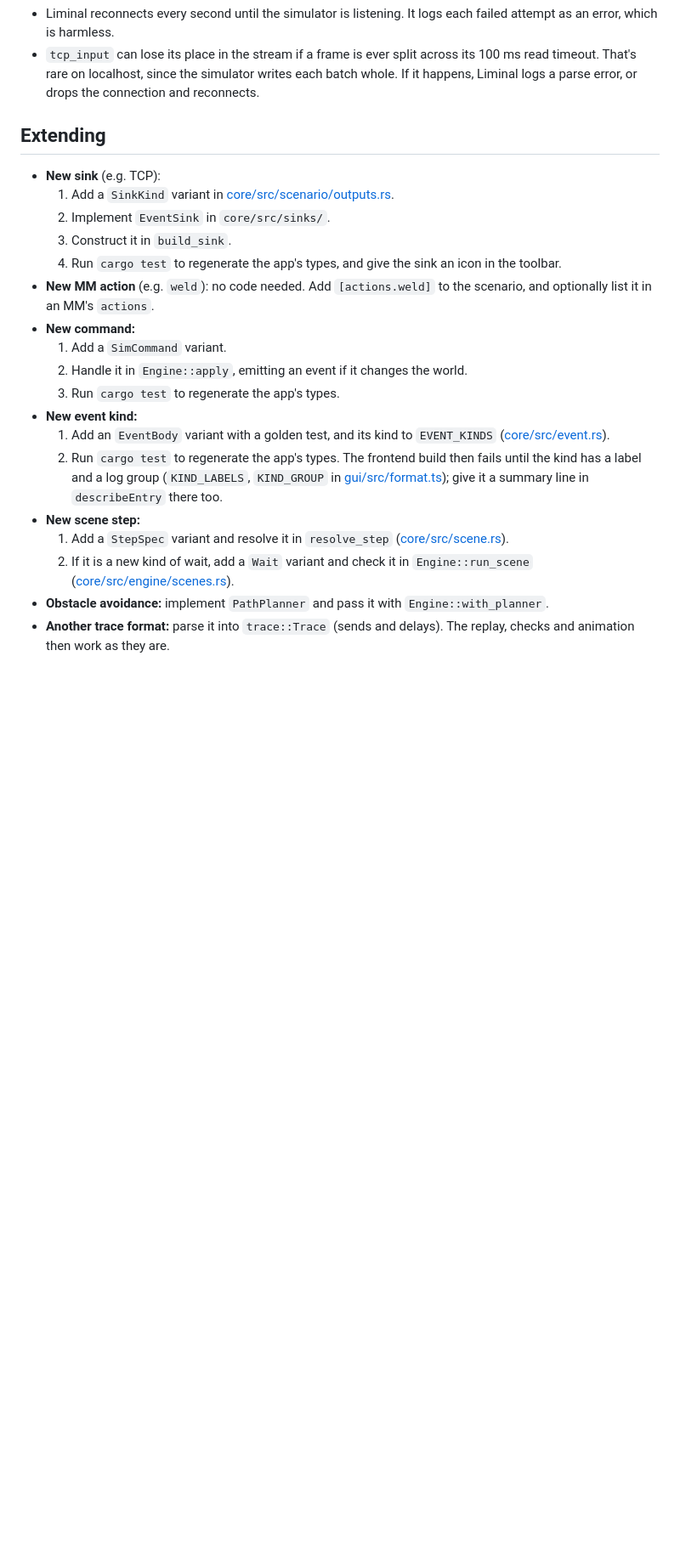
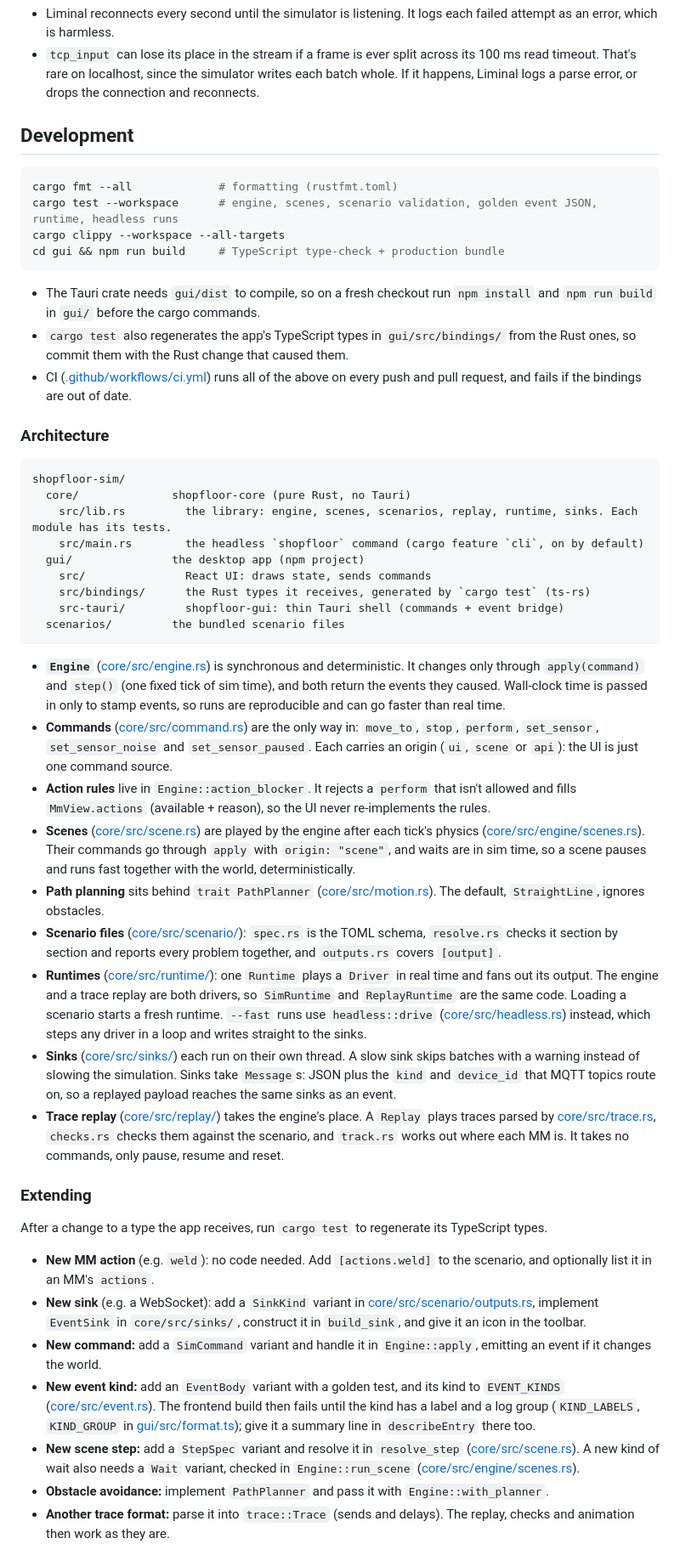
Before and after one commit to gertab/shopfloor-sim, a Markdown page: README.md, the part around one of its changes. Shown at 85% size. GitHub-like rendering; blank space fills up the shorter version.

````diff
--- a/README.md
+++ b/README.md
@@ -602,29 +486,88 @@ How it behaves:
   localhost, since the simulator writes each batch whole. If it happens, Liminal logs a parse error, or drops the
   connection and reconnects.
 
-## Extending
+## Development
 
-- **New sink** (e.g. TCP):
-  1. Add a `SinkKind` variant in [core/src/scenario/outputs.rs](core/src/scenario/outputs.rs).
-  2. Implement `EventSink` in `core/src/sinks/`.
-  3. Construct it in `build_sink`.
-  4. Run `cargo test` to regenerate the app's types, and give the sink an icon in the toolbar.
+```bash
+cargo fmt --all             # formatting (rustfmt.toml)
+cargo test --workspace      # engine, scenes, scenario validation, golden event JSON, runtime, headless runs
+cargo clippy --workspace --all-targets
+cd gui && npm run build     # TypeScript type-check + production bundle
+```
+
+- The Tauri crate needs `gui/dist` to compile, so on a fresh checkout run `npm install` and `npm run build` in `gui/`
+  before the cargo commands.
+- `cargo test` also regenerates the app's TypeScript types in `gui/src/bindings/` from the Rust ones, so commit them
+  with the Rust change that caused them.
+- CI ([.github/workflows/ci.yml](.github/workflows/ci.yml)) runs all of the above on every push and pull request, and
+  fails if the bindings are out of date.
+
+### Architecture
+
+```text
+shopfloor-sim/
+  core/              shopfloor-core (pure Rust, no Tauri)
+    src/lib.rs         the library: engine, scenes, scenarios, replay, runtime, sinks. Each module has its tests.
+    src/main.rs        the headless `shopfloor` command (cargo feature `cli`, on by default)
+  gui/               the desktop app (npm project)
+    src/               React UI: draws state, sends commands
+    src/bindings/      the Rust types it receives, generated by `cargo test` (ts-rs)
+    src-tauri/         shopfloor-gui: thin Tauri shell (commands + event bridge)
+  scenarios/         the bundled scenario files
+```
+
+<!-- ```
+React UI ── invoke("send_command", {move_to ...}) ──► SimRuntime (tokio task owning the Engine)
+   ▲                                                   │  ticks every sim.tick_ms
+   │  "shopfloor://state"  (~30 Hz, WorldState)  ◄─────┤  watch channel
+   │  "shopfloor://events" (every 100 ms, batch)  ◄────┤  broadcast channel ──► sinks (stdout, jsonl; own threads)
+``` -->
+
+- **`Engine`** ([core/src/engine.rs](core/src/engine.rs)) is synchronous and deterministic. It changes only through
+  `apply(command)` and `step()` (one fixed tick of sim time), and both return the events they caused. Wall-clock time
+  is passed in only to stamp events, so runs are reproducible and can go faster than real time.
+- **Commands** ([core/src/command.rs](core/src/command.rs)) are the only way in: `move_to`, `stop`, `perform`,
+  `set_sensor`, `set_sensor_noise` and `set_sensor_paused`. Each carries an origin (`ui`, `scene` or `api`): the UI
+  is just one command source.
+- **Action rules** live in `Engine::action_blocker`. It rejects a `perform` that isn't allowed and fills
+  `MmView.actions` (available + reason), so the UI never re-implements the rules.
+- **Scenes** ([core/src/scene.rs](core/src/scene.rs)) are played by the engine after each tick's physics
+  ([core/src/engine/scenes.rs](core/src/engine/scenes.rs)). Their commands go through `apply` with `origin: "scene"`,
+  and waits are in sim time, so a scene pauses and runs fast together with the world, deterministically.
+- **Path planning** sits behind `trait PathPlanner` ([core/src/motion.rs](core/src/motion.rs)). The default,
+  `StraightLine`, ignores obstacles.
+- **Scenario files** ([core/src/scenario/](core/src/scenario/)): `spec.rs` is the TOML schema, `resolve.rs` checks it
+  section by section and reports every problem together, and `outputs.rs` covers `[output]`.
+- **Runtimes** ([core/src/runtime/](core/src/runtime/)): one `Runtime` plays a `Driver` in real time and fans out its
+  output. The engine and a trace replay are both drivers, so `SimRuntime` and `ReplayRuntime` are the same code.
+  Loading a scenario starts a fresh runtime. `--fast` runs use `headless::drive`
+  ([core/src/headless.rs](core/src/headless.rs)) instead, which steps any driver in a loop and writes straight to the
+  sinks.
+- **Sinks** ([core/src/sinks/](core/src/sinks/)) each run on their own thread. A slow sink skips batches with a warning
+  instead of slowing the simulation. Sinks take `Message`s: JSON plus the `kind` and `device_id` that MQTT topics
+  route on, so a replayed payload reaches the same sinks as an event.
+- **Trace replay** ([core/src/replay/](core/src/replay/)) takes the engine's place. A `Replay` plays traces parsed by
+  [core/src/trace.rs](core/src/trace.rs), `checks.rs` checks them against the scenario, and `track.rs` works out where
+  each MM is. It takes no commands, only pause, resume and reset.
+
+### Extending
+
+After a change to a type the app receives, run `cargo test` to regenerate its TypeScript types.
+
 - **New MM action** (e.g. `weld`): no code needed. Add `[actions.weld]` to the scenario, and optionally list it in an
   MM's `actions`.
-- **New command:**
-  1. Add a `SimCommand` variant.
-  2. Handle it in `Engine::apply`, emitting an event if it changes the world.
-  3. Run `cargo test` to regenerate the app's types.
-- **New event kind:**
-  1. Add an `EventBody` variant with a golden test, and its kind to `EVENT_KINDS`
-     ([core/src/event.rs](core/src/event.rs)).
-  2. Run `cargo test` to regenerate the app's types. The frontend build then fails until the kind has a label and a
-     log group (`KIND_LABELS`, `KIND_GROUP` in [gui/src/format.ts](gui/src/format.ts)); give it a summary line in
-     `describeEntry` there too.
-- **New scene step:**
-  1. Add a `StepSpec` variant and resolve it in `resolve_step` ([core/src/scene.rs](core/src/scene.rs)).
-  2. If it is a new kind of wait, add a `Wait` variant and check it in `Engine::run_scene`
-     ([core/src/engine/scenes.rs](core/src/engine/scenes.rs)).
+- **New sink** (e.g. a WebSocket): add a `SinkKind` variant in
+  [core/src/scenario/outputs.rs](core/src/scenario/outputs.rs), implement `EventSink` in `core/src/sinks/`, construct
+  it in `build_sink`, and give it an icon in the toolbar.
+- **New command:** add a `SimCommand` variant and handle it in `Engine::apply`, emitting an event if it changes the
+  world.
+- **New event kind:** add an `EventBody` variant with a golden test, and its kind to `EVENT_KINDS`
+  ([core/src/event.rs](core/src/event.rs)). The frontend build then fails until the kind has a label and a log group
+  (`KIND_LABELS`, `KIND_GROUP` in [gui/src/format.ts](gui/src/format.ts)); give it a summary line in `describeEntry`
+  there too.
+- **New scene step:** add a `StepSpec` variant and resolve it in `resolve_step` ([core/src/scene.rs](core/src/scene.rs)).
+  A new kind of wait also needs a `Wait` variant, checked in `Engine::run_scene`
+  ([core/src/engine/scenes.rs](core/src/engine/scenes.rs)).
 - **Obstacle avoidance:** implement `PathPlanner` and pass it with `Engine::with_planner`.
 - **Another trace format:** parse it into `trace::Trace` (sends and delays). The replay, checks and animation then
   work as they are.
````
Also changed, not shown: other parts of README.md (+155 -271 lines), gui/screenshot.png (added), 1 other file.
